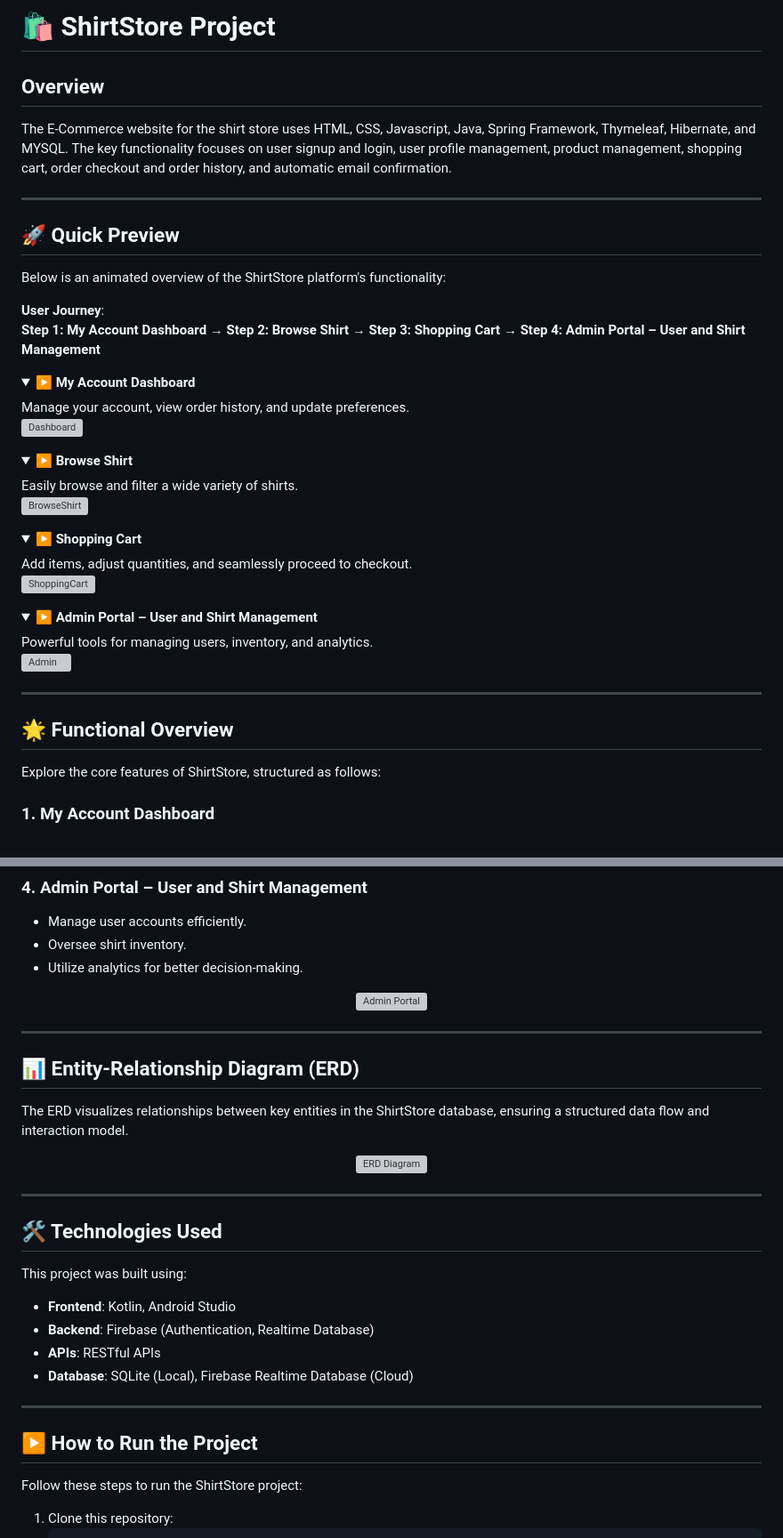
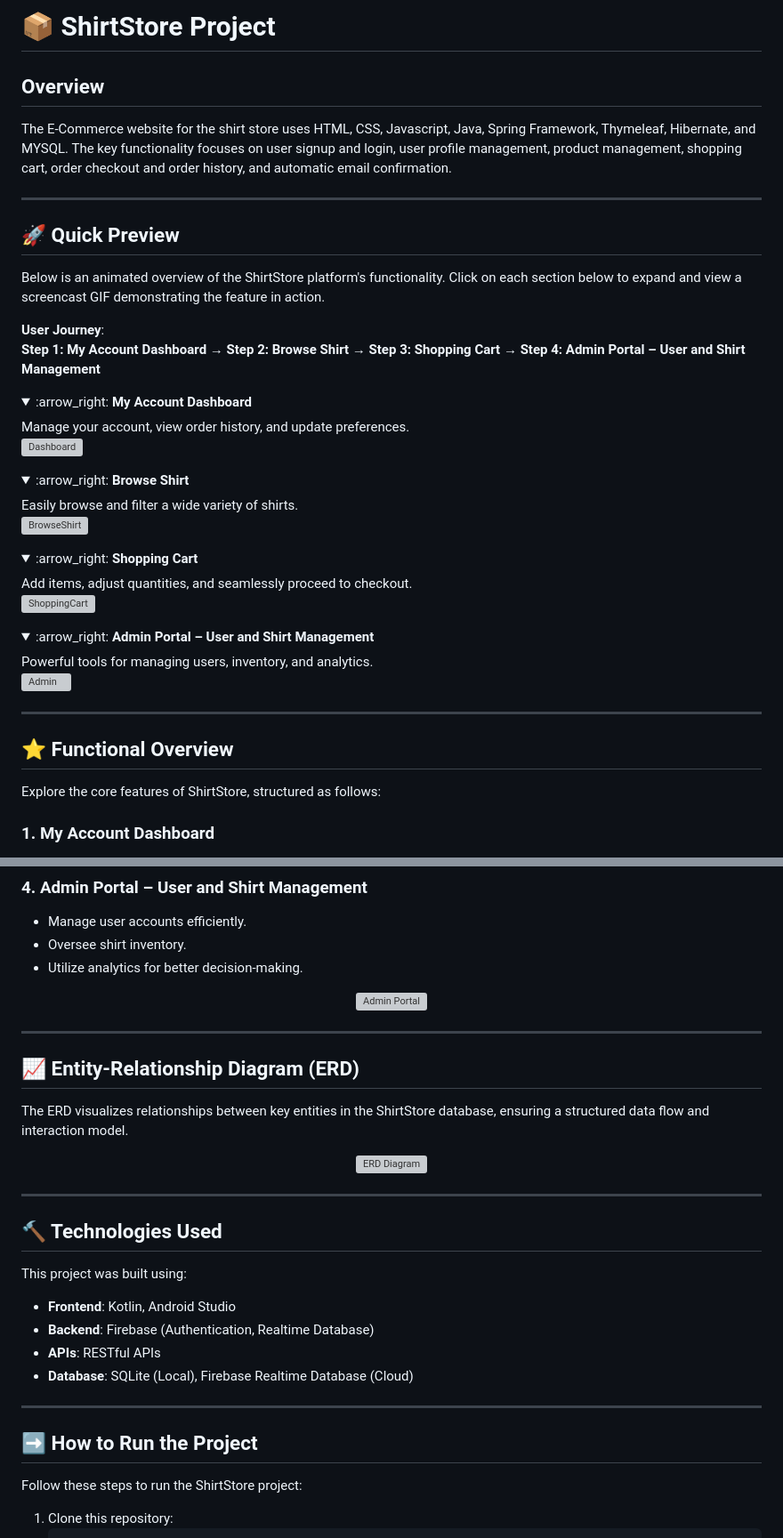
Before and after one commit to jianghuang588/E-commerce_Website, a Markdown page: README.md, 2 parts joined by grey strips. Shown at 89% size. GitHub-like rendering; folded sections open; grey boxes are pictures that could not be loaded.

````diff
--- a/README.md
+++ b/README.md
@@ -1,48 +1,47 @@
-# 🛍️ ShirtStore Project
-
+# :package: ShirtStore Project
 
  ## Overview
 The E-Commerce website for the shirt store uses HTML, CSS, Javascript, Java, Spring Framework, Thymeleaf, Hibernate, and MYSQL. The key functionality focuses on user signup and login, user profile management, product management, shopping cart, order checkout and order history, and automatic email confirmation.
 
 ---
 
-## 🚀 Quick Preview
-Below is an animated overview of the ShirtStore platform's functionality:
+## :rocket: Quick Preview
+Below is an animated overview of the ShirtStore platform's functionality. Click on each section below to expand and view a screencast GIF demonstrating the feature in action.
 
 **User Journey**:
 **Step 1: My Account Dashboard** → **Step 2: Browse Shirt** → **Step 3: Shopping Cart** → **Step 4: Admin Portal – User and Shirt Management**
 
 <details>
-<summary>▶️ <b>My Account Dashboard</b></summary>
+<summary>:arrow_right: <b>My Account Dashboard</b></summary>
 Manage your account, view order history, and update preferences.
 
 ![Dashboard](https://github.com/user-attachments/assets/0419fac9-82c6-4e85-af15-0a079b0602ee)
 </details>
 
 <details>
-<summary>▶️ <b>Browse Shirt</b></summary>
+<summary>:arrow_right: <b>Browse Shirt</b></summary>
 Easily browse and filter a wide variety of shirts.
 
 ![BrowseShirt](https://github.com/user-attachments/assets/ee469f88-60fd-4c85-8819-30c26a83152a)
 </details>
 
 <details>
-<summary>▶️ <b>Shopping Cart</b></summary>
+<summary>:arrow_right: <b>Shopping Cart</b></summary>
 Add items, adjust quantities, and seamlessly proceed to checkout.
 
 ![ShoppingCart](https://github.com/user-attachments/assets/bc2142f0-531d-4773-a6b2-48bfcc4a005d)
 </details>
 
 <details>
-<summary>▶️ <b>Admin Portal – User and Shirt Management</b></summary>
+<summary>:arrow_right: <b>Admin Portal – User and Shirt Management</b></summary>
 Powerful tools for managing users, inventory, and analytics.
 
 ![Admin](https://github.com/user-attachments/assets/26d0dfb4-7832-45fb-aef6-092d9c767efa)
 </details>
 
+
 ---
-
-## 🌟 Functional Overview
+## :star: Functional Overview
 Explore the core features of ShirtStore, structured as follows:
 
 ### 1. My Account Dashboard
@@ -87,8 +86,7 @@ Explore the core features of ShirtStore, structured as follows:
 </p>
 
 ---
-
-## 📊 Entity-Relationship Diagram (ERD)
+## :chart_with_upwards_trend: Entity-Relationship Diagram (ERD)
 The ERD visualizes relationships between key entities in the ShirtStore database, ensuring a structured data flow and interaction model.
 
 <p align="center">
@@ -97,7 +95,7 @@ The ERD visualizes relationships between key entities in the ShirtStore database
 
 ---
 
-## 🛠️ Technologies Used
+## :hammer: Technologies Used
 This project was built using:
 - **Frontend**: Kotlin, Android Studio
 - **Backend**: Firebase (Authentication, Realtime Database)
@@ -106,7 +104,7 @@ This project was built using:
 
 ---
 
-## ▶️ How to Run the Project
+## :arrow_right: How to Run the Project
 Follow these steps to run the ShirtStore project:
 1. Clone this repository:
    ```bash
````
